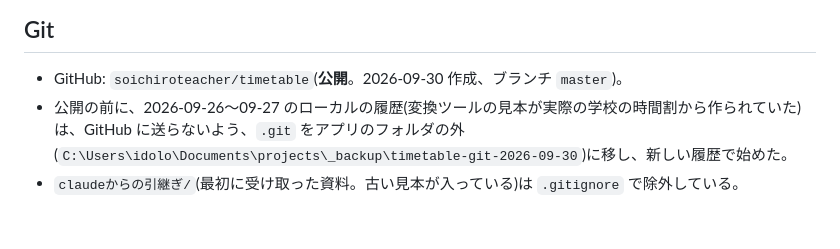
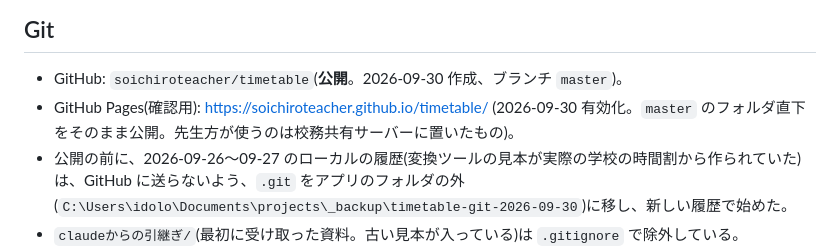
Before and after one commit to soichiroteacher/timetable, a Markdown page: HANDOFF.md, the part around the change. Rendered like a GitHub page; blank space fills up the shorter version.

Commit message:
引き継ぎメモに GitHub Pages の公開先を追記
Co-Authored-By: Claude Opus 5.5 <noreply@anthropic.com>

```diff
--- a/HANDOFF.md
+++ b/HANDOFF.md
@@ -96,6 +96,7 @@
 ## Git
 
 - GitHub: `soichiroteacher/timetable`(**公開**。2026-09-30 作成、ブランチ `master`)。
+- GitHub Pages(確認用): https://soichiroteacher.github.io/timetable/ (2026-09-30 有効化。`master` のフォルダ直下をそのまま公開。先生方が使うのは校務共有サーバーに置いたもの)。
 - 公開の前に、2026-09-26〜09-27 のローカルの履歴(変換ツールの見本が実際の学校の時間割から作られていた)は、GitHub に送らないよう、`.git` をアプリのフォルダの外(`C:\Users\idolo\Documents\projects\_backup\timetable-git-2026-09-30`)に移し、新しい履歴で始めた。
 - `claudeからの引継ぎ/`(最初に受け取った資料。古い見本が入っている)は `.gitignore` で除外している。
 - アプリのファイルを変えたら、`appcopy\timetable\` へのコピーと、commit・push を行う(ユーザーのグローバル指示)。
```
